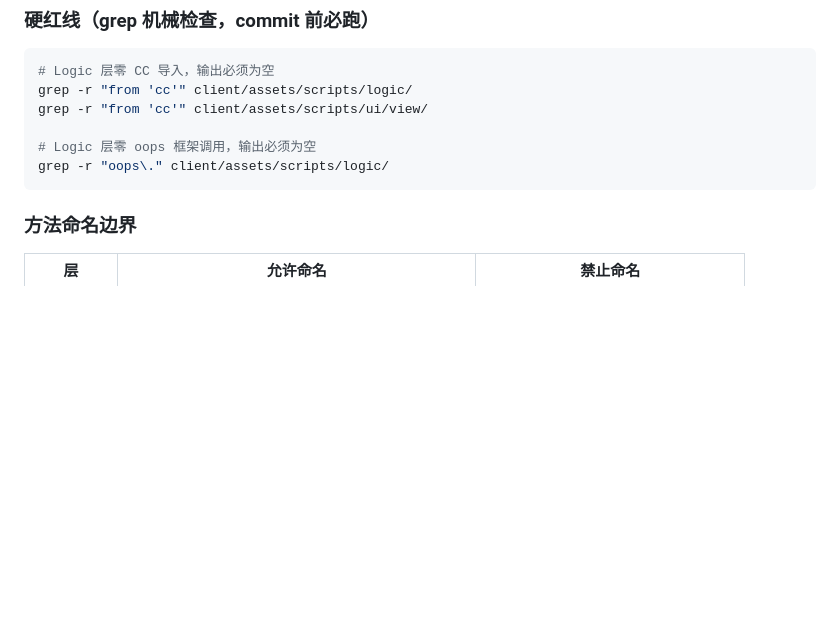
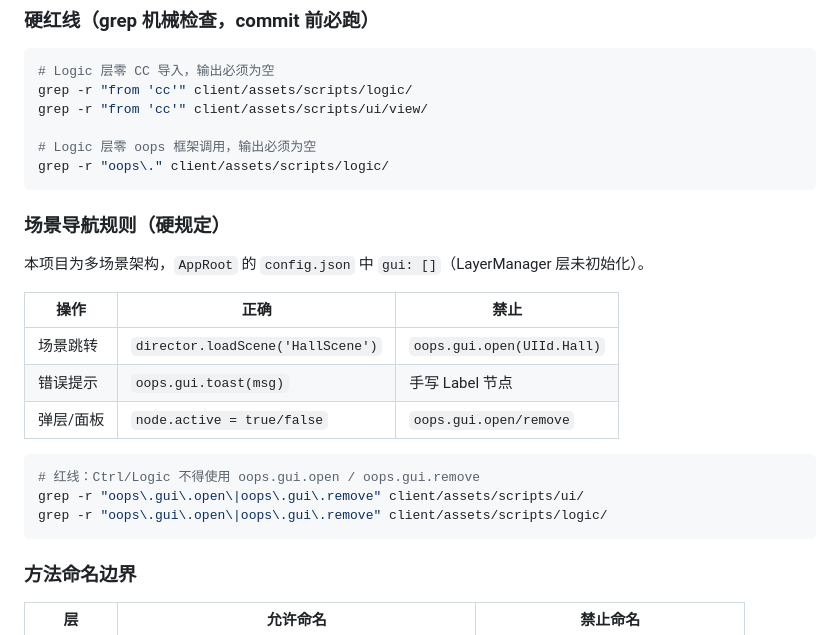
Before and after one commit to stanYQ/ming-an-doudizhu, a Markdown page: specs/adr-client-arch.md, the part around the change. Rendered like a GitHub page; blank space fills up the shorter version.

````diff
--- a/specs/adr-client-arch.md
+++ b/specs/adr-client-arch.md
@@ -156,6 +156,22 @@ grep -r "from 'cc'" client/assets/scripts/ui/view/
 
 # Logic 层零 oops 框架调用，输出必须为空
 grep -r "oops\." client/assets/scripts/logic/
+```
+
+### 场景导航规则（硬规定）
+
+本项目为多场景架构，`AppRoot` 的 `config.json` 中 `gui: []`（LayerManager 层未初始化）。
+
+| 操作 | 正确 | 禁止 |
+|------|------|------|
+| 场景跳转 | `director.loadScene('HallScene')` | `oops.gui.open(UIId.Hall)` |
+| 错误提示 | `oops.gui.toast(msg)` | 手写 Label 节点 |
+| 弹层/面板 | `node.active = true/false` | `oops.gui.open/remove` |
+
+```bash
+# 红线：Ctrl/Logic 不得使用 oops.gui.open / oops.gui.remove
+grep -r "oops\.gui\.open\|oops\.gui\.remove" client/assets/scripts/ui/
+grep -r "oops\.gui\.open\|oops\.gui\.remove" client/assets/scripts/logic/
 ```
 
 ### 方法命名边界
````
Also changed, not shown: client/CLAUDE.md (+12 -0 lines).
